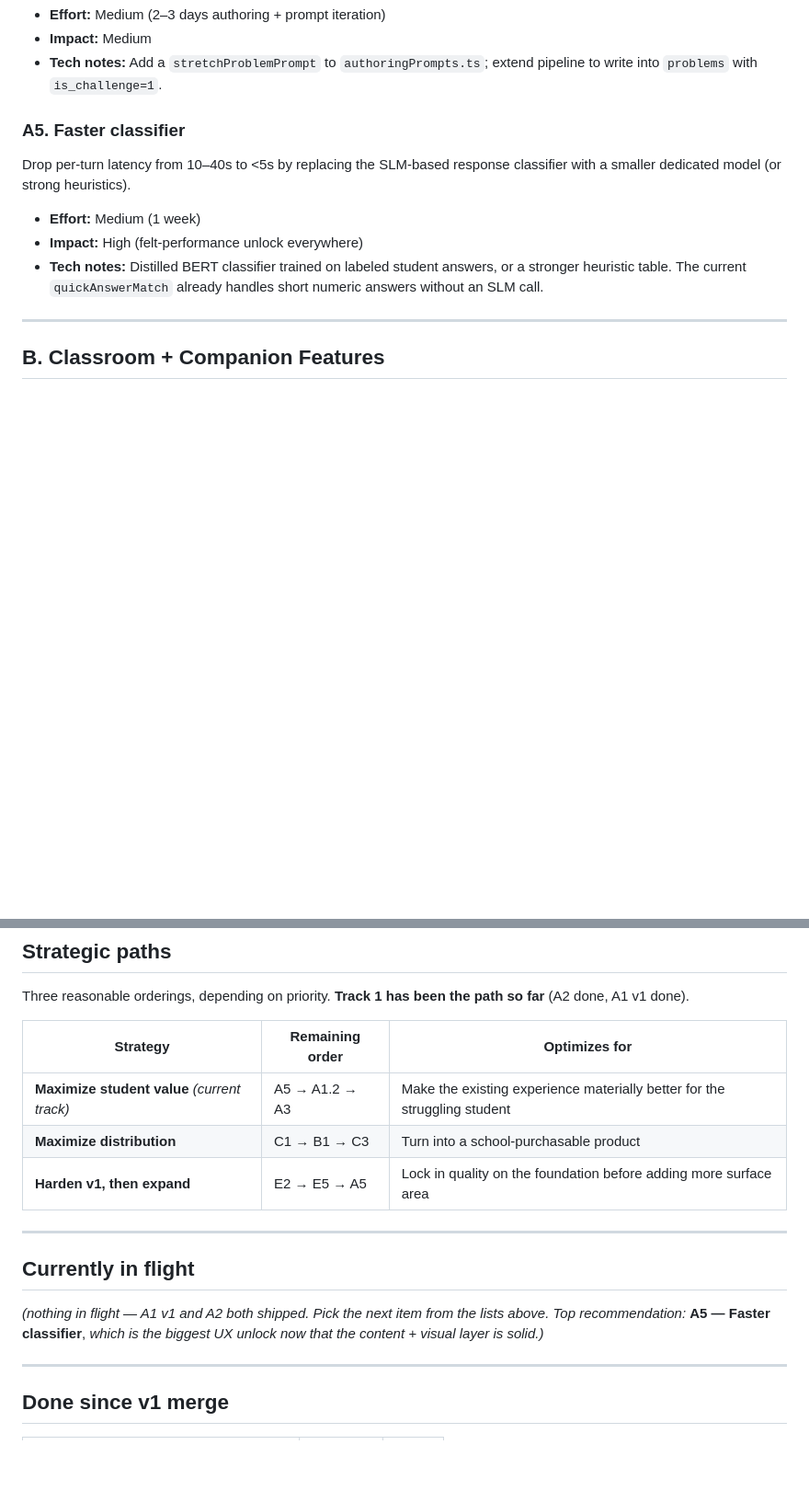
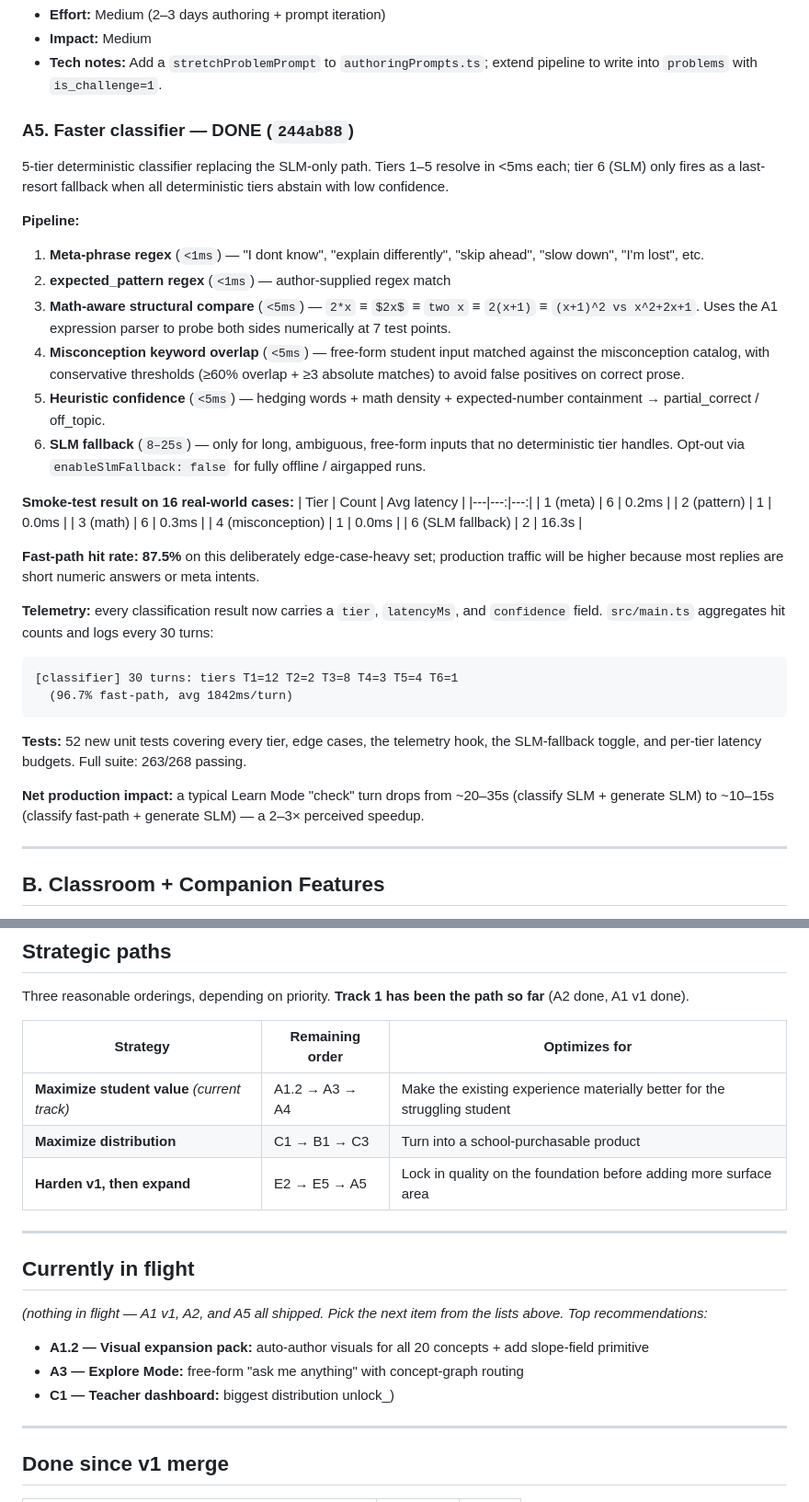
Before and after one commit to meghahonna/CalcuLearn, a Markdown page: ROADMAP.md, 2 parts joined by grey strips. Shown at 92% size. GitHub-like rendering; blank space fills up the shorter version.

Commit message:
docs(roadmap): mark A5 done; update Done table + strategic paths
A5 — Faster classifier is shipped (commit 244ab88). Updated the
A5 entry to capture the 5-tier pipeline, the smoke-test results,
and the net production impact. Added two rows to the Done table
(c5c631c for the auto-recovery fix and 244ab88 for A5). Refreshed
the Strategic paths row and the Currently-in-flight section to
point at A1.2 / A3 / C1 as the next candidates.

````diff
--- a/ROADMAP.md
+++ b/ROADMAP.md
@@ -109,14 +109,57 @@ problems from the practice bank. Author 1–2 *new* harder problems per concept
 - **Tech notes:** Add a `stretchProblemPrompt` to `authoringPrompts.ts`; extend
   pipeline to write into `problems` with `is_challenge=1`.
 
-### A5. Faster classifier
-Drop per-turn latency from 10–40s to <5s by replacing the SLM-based response
-classifier with a smaller dedicated model (or strong heuristics).
-- **Effort:** Medium (1 week)
-- **Impact:** High (felt-performance unlock everywhere)
-- **Tech notes:** Distilled BERT classifier trained on labeled student answers,
-  or a stronger heuristic table. The current `quickAnswerMatch` already
-  handles short numeric answers without an SLM call.
+### A5. Faster classifier — **DONE** (`244ab88`)
+
+5-tier deterministic classifier replacing the SLM-only path. Tiers
+1–5 resolve in <5ms each; tier 6 (SLM) only fires as a last-resort
+fallback when all deterministic tiers abstain with low confidence.
+
+**Pipeline:**
+1. **Meta-phrase regex** (`<1ms`) — "I dont know", "explain differently",
+   "skip ahead", "slow down", "I'm lost", etc.
+2. **expected_pattern regex** (`<1ms`) — author-supplied regex match
+3. **Math-aware structural compare** (`<5ms`) — `2*x` ≡ `$2x$` ≡ `two x` ≡
+   `2(x+1)` ≡ `(x+1)^2 vs x^2+2x+1`. Uses the A1 expression parser to
+   probe both sides numerically at 7 test points.
+4. **Misconception keyword overlap** (`<5ms`) — free-form student input
+   matched against the misconception catalog, with conservative
+   thresholds (≥60% overlap + ≥3 absolute matches) to avoid false
+   positives on correct prose.
+5. **Heuristic confidence** (`<5ms`) — hedging words + math density +
+   expected-number containment → partial_correct / off_topic.
+6. **SLM fallback** (`8–25s`) — only for long, ambiguous, free-form
+   inputs that no deterministic tier handles. Opt-out via
+   `enableSlmFallback: false` for fully offline / airgapped runs.
+
+**Smoke-test result on 16 real-world cases:**
+| Tier | Count | Avg latency |
+|---|---:|---:|
+| 1 (meta) | 6 | 0.2ms |
+| 2 (pattern) | 1 | 0.0ms |
+| 3 (math) | 6 | 0.3ms |
+| 4 (misconception) | 1 | 0.0ms |
+| 6 (SLM fallback) | 2 | 16.3s |
+
+**Fast-path hit rate: 87.5%** on this deliberately edge-case-heavy
+set; production traffic will be higher because most replies are
+short numeric answers or meta intents.
+
+**Telemetry:** every classification result now carries a `tier`,
+`latencyMs`, and `confidence` field. `src/main.ts` aggregates hit
+counts and logs every 30 turns:
+```
+[classifier] 30 turns: tiers T1=12 T2=2 T3=8 T4=3 T5=4 T6=1
+  (96.7% fast-path, avg 1842ms/turn)
+```
+
+**Tests:** 52 new unit tests covering every tier, edge cases, the
+telemetry hook, the SLM-fallback toggle, and per-tier latency
+budgets. Full suite: 263/268 passing.
+
+**Net production impact:** a typical Learn Mode "check" turn drops
+from ~20–35s (classify SLM + generate SLM) to ~10–15s
+(classify fast-path + generate SLM) — a 2–3× perceived speedup.
 
 ---
 
@@ -275,7 +318,7 @@ the path so far** (A2 done, A1 v1 done).
 
 | Strategy | Remaining order | Optimizes for |
 |---|---|---|
-| **Maximize student value** _(current track)_ | A5 → A1.2 → A3 | Make the existing experience materially better for the struggling student |
+| **Maximize student value** _(current track)_ | A1.2 → A3 → A4 | Make the existing experience materially better for the struggling student |
 | **Maximize distribution** | C1 → B1 → C3 | Turn into a school-purchasable product |
 | **Harden v1, then expand** | E2 → E5 → A5 | Lock in quality on the foundation before adding more surface area |
 
@@ -283,9 +326,12 @@ the path so far** (A2 done, A1 v1 done).
 
 ## Currently in flight
 
-_(nothing in flight — A1 v1 and A2 both shipped. Pick the next item
-from the lists above. Top recommendation:_ **A5 — Faster classifier**, _which
-is the biggest UX unlock now that the content + visual layer is solid.)_
+_(nothing in flight — A1 v1, A2, and A5 all shipped. Pick the next
+item from the lists above. Top recommendations:_
+- **A1.2 — Visual expansion pack:** auto-author visuals for all 20 concepts +
+  add slope-field primitive
+- **A3 — Explore Mode:** free-form "ask me anything" with concept-graph routing
+- **C1 — Teacher dashboard:** biggest distribution unlock_)
 
 ---
 
````
Also changed, not shown: other parts of ROADMAP.md (+8 -1 lines).
